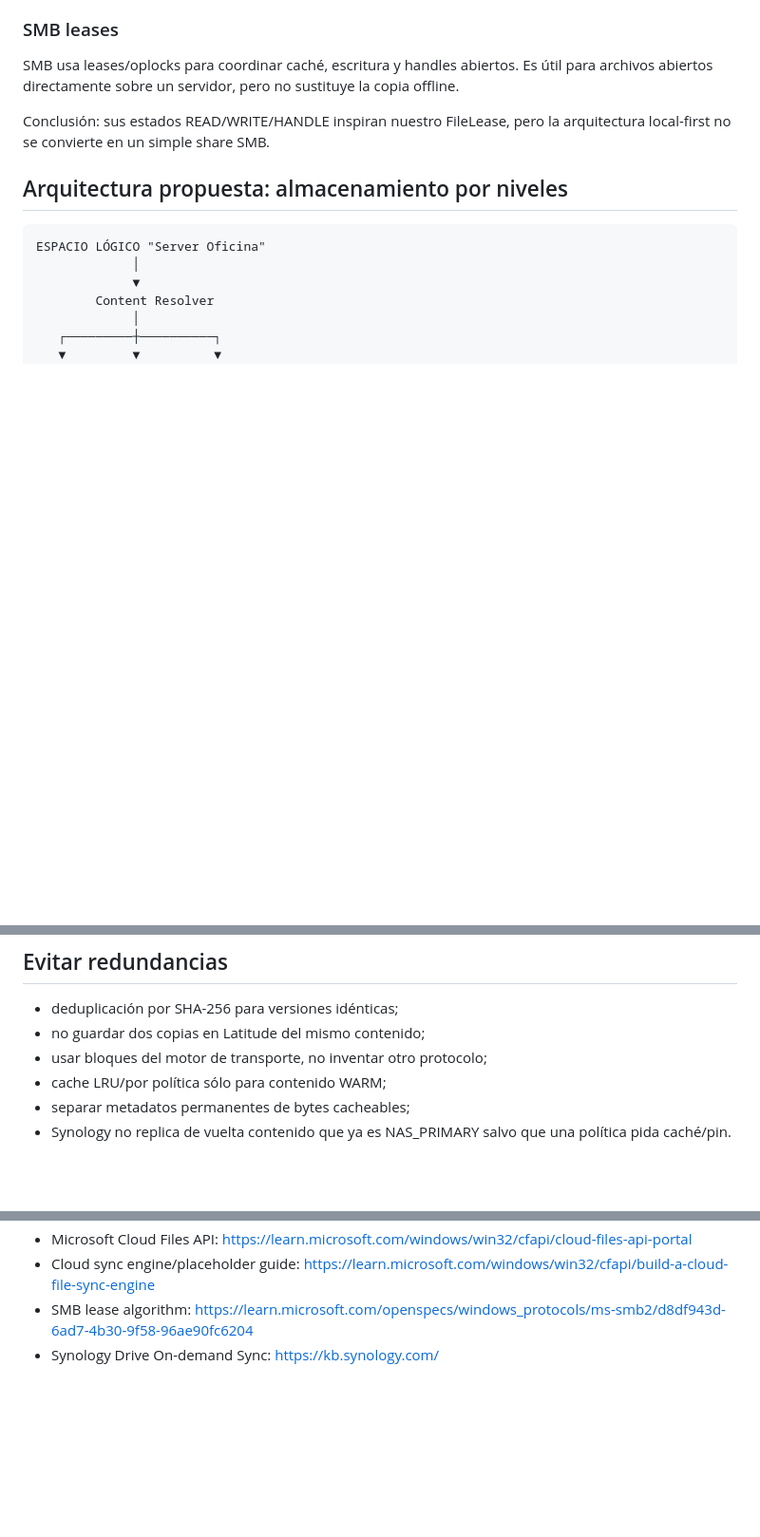
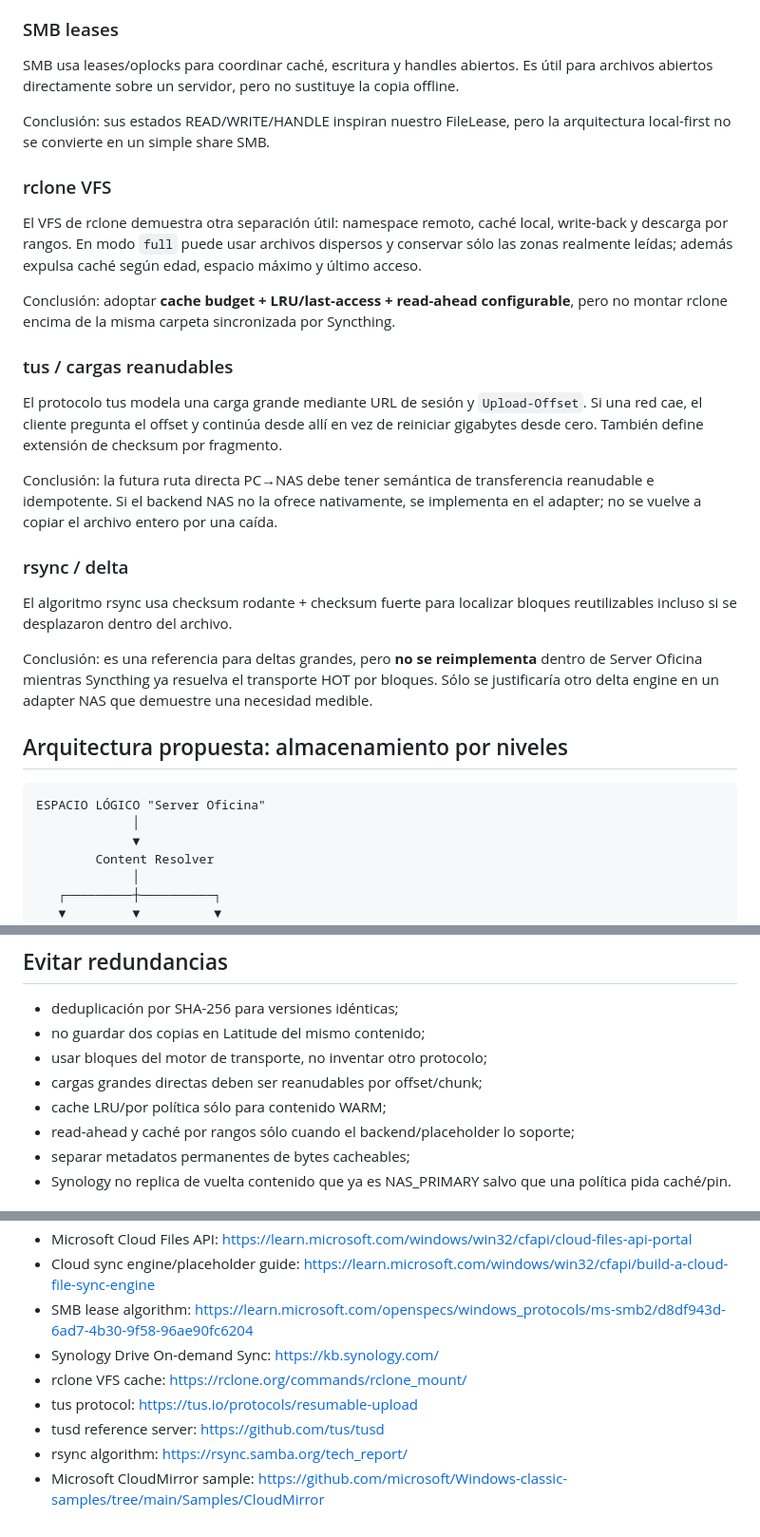
Before and after one commit to francisco-oos/Server-Oficina, a Markdown page: docs/investigacion/47_ALMACENAMIENTO_JERARQUICO_ARCHIVOS_GRANDES.md, 3 parts joined by grey strips. Shown at 95% size. GitHub-like rendering; blank space fills up the shorter version.

Commit message:
docs: ampliar almacenamiento con VFS, tus y rsync

```diff
--- a/docs/investigacion/47_ALMACENAMIENTO_JERARQUICO_ARCHIVOS_GRANDES.md
+++ b/docs/investigacion/47_ALMACENAMIENTO_JERARQUICO_ARCHIVOS_GRANDES.md
@@ -71,6 +71,37 @@ la copia offline.
 
 Conclusión: sus estados READ/WRITE/HANDLE inspiran nuestro FileLease, pero la
 arquitectura local-first no se convierte en un simple share SMB.
+
+### rclone VFS
+
+El VFS de rclone demuestra otra separación útil: namespace remoto, caché local,
+write-back y descarga por rangos. En modo `full` puede usar archivos dispersos
+y conservar sólo las zonas realmente leídas; además expulsa caché según edad,
+espacio máximo y último acceso.
+
+Conclusión: adoptar **cache budget + LRU/last-access + read-ahead configurable**,
+pero no montar rclone encima de la misma carpeta sincronizada por Syncthing.
+
+### tus / cargas reanudables
+
+El protocolo tus modela una carga grande mediante URL de sesión y
+`Upload-Offset`. Si una red cae, el cliente pregunta el offset y continúa
+desde allí en vez de reiniciar gigabytes desde cero. También define extensión
+de checksum por fragmento.
+
+Conclusión: la futura ruta directa PC→NAS debe tener semántica de transferencia
+reanudable e idempotente. Si el backend NAS no la ofrece nativamente, se
+implementa en el adapter; no se vuelve a copiar el archivo entero por una caída.
+
+### rsync / delta
+
+El algoritmo rsync usa checksum rodante + checksum fuerte para localizar bloques
+reutilizables incluso si se desplazaron dentro del archivo.
+
+Conclusión: es una referencia para deltas grandes, pero **no se reimplementa**
+dentro de Server Oficina mientras Syncthing ya resuelva el transporte HOT por
+bloques. Sólo se justificaría otro delta engine en un adapter NAS que demuestre
+una necesidad medible.
 
 ## Arquitectura propuesta: almacenamiento por niveles
 
@@ -158,7 +189,9 @@ que el usuario pierda tiempo.
 - deduplicación por SHA-256 para versiones idénticas;
 - no guardar dos copias en Latitude del mismo contenido;
 - usar bloques del motor de transporte, no inventar otro protocolo;
+- cargas grandes directas deben ser reanudables por offset/chunk;
 - cache LRU/por política sólo para contenido WARM;
+- read-ahead y caché por rangos sólo cuando el backend/placeholder lo soporte;
 - separar metadatos permanentes de bytes cacheables;
 - Synology no replica de vuelta contenido que ya es NAS_PRIMARY salvo que una
   política pida caché/pin.
@@ -186,3 +219,8 @@ que el usuario pierda tiempo.
 - Cloud sync engine/placeholder guide: https://learn.microsoft.com/windows/win32/cfapi/build-a-cloud-file-sync-engine
 - SMB lease algorithm: https://learn.microsoft.com/openspecs/windows_protocols/ms-smb2/d8df943d-6ad7-4b30-9f58-96ae90fc6204
 - Synology Drive On-demand Sync: https://kb.synology.com/
+- rclone VFS cache: https://rclone.org/commands/rclone_mount/
+- tus protocol: https://tus.io/protocols/resumable-upload
+- tusd reference server: https://github.com/tus/tusd
+- rsync algorithm: https://rsync.samba.org/tech_report/
+- Microsoft CloudMirror sample: https://github.com/microsoft/Windows-classic-samples/tree/main/Samples/CloudMirror
```
